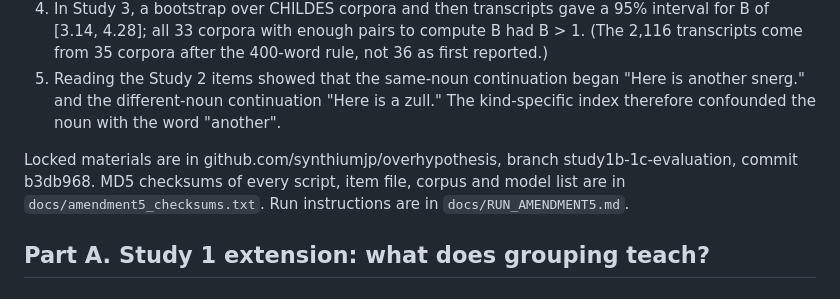
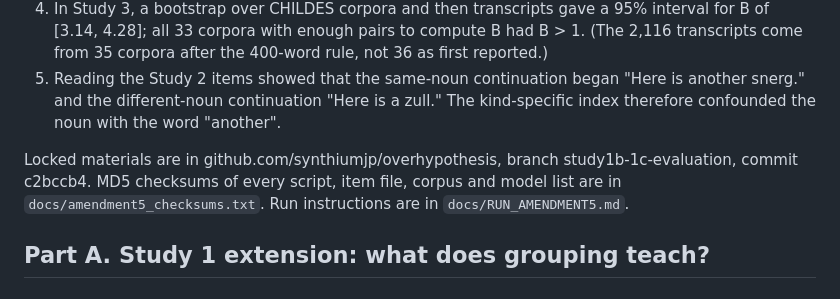
Before and after one commit to synthiumjp/overhypothesis, a Markdown page: docs/amendment5.md, the part around the change. Rendered like a GitHub page.

Commit message:
Amendment 5: point to the locked commit
Co-Authored-By: Claude Opus 5.5 <noreply@anthropic.com>
Claude-Session: https://claude.ai/code/session_01UQaBfAs1kgJZjpoT4Y8DJf

```diff
--- a/docs/amendment5.md
+++ b/docs/amendment5.md
@@ -14,7 +14,7 @@ When it was written, the author knew all results of the registered studies so fa
 4. In Study 3, a bootstrap over CHILDES corpora and then transcripts gave a 95% interval for B of [3.14, 4.28]; all 33 corpora with enough pairs to compute B had B > 1. (The 2,116 transcripts come from 35 corpora after the 400-word rule, not 36 as first reported.)
 5. Reading the Study 2 items showed that the same-noun continuation began "Here is another snerg." and the different-noun continuation "Here is a zull." The kind-specific index therefore confounded the noun with the word "another".
 
-Locked materials are in github.com/synthiumjp/overhypothesis, branch study1b-1c-evaluation, commit b3db968. MD5 checksums of every script, item file, corpus and model list are in `docs/amendment5_checksums.txt`. Run instructions are in `docs/RUN_AMENDMENT5.md`.
+Locked materials are in github.com/synthiumjp/overhypothesis, branch study1b-1c-evaluation, commit c2bccb4. MD5 checksums of every script, item file, corpus and model list are in `docs/amendment5_checksums.txt`. Run instructions are in `docs/RUN_AMENDMENT5.md`.
 
 ## Part A. Study 1 extension: what does grouping teach?
 
```
